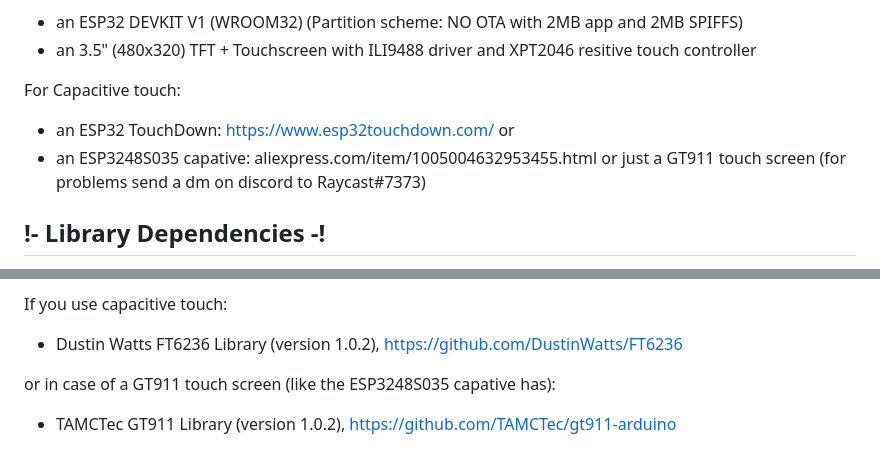
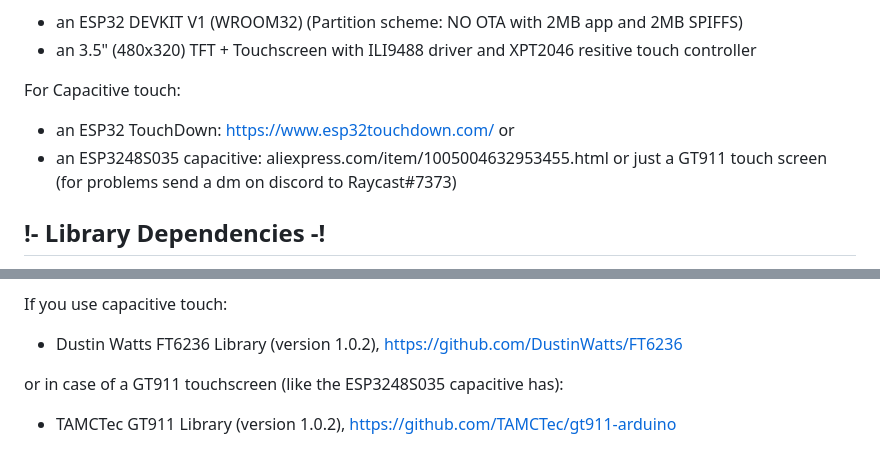
Before and after one commit to DustinWatts/FreeTouchDeck, a Markdown page: README.md, 2 parts joined by grey strips. Rendered like a GitHub page.

Commit message:
Changed some spelling

```diff
--- a/README.md
+++ b/README.md
@@ -52,7 +52,7 @@ For Resistive touch:
 For Capacitive touch:
 - an ESP32 TouchDown: https://www.esp32touchdown.com/
 or
-- an ESP3248S035 capative: aliexpress.com/item/1005004632953455.html
+- an ESP3248S035 capacitive: aliexpress.com/item/1005004632953455.html
 or just a GT911 touch screen (for problems send a dm on discord to Raycast#7373)
 
 ## !- Library Dependencies -!
@@ -66,7 +66,7 @@ or just a GT911 touch screen (for problems send a dm on discord to Raycast#7373)
 If you use capacitive touch:
 - Dustin Watts FT6236 Library (version 1.0.2), https://github.com/DustinWatts/FT6236
 
-or in case of a GT911 touch screen (like the ESP3248S035 capative has):
+or in case of a GT911 touchscreen (like the ESP3248S035 capacitive has):
 - TAMCTec GT911 Library (version 1.0.2), https://github.com/TAMCTec/gt911-arduino
 
 ## Combiner PCB for an ESP32 DevKit C (38-pin only) + ILI9488 Touch Module:
```
